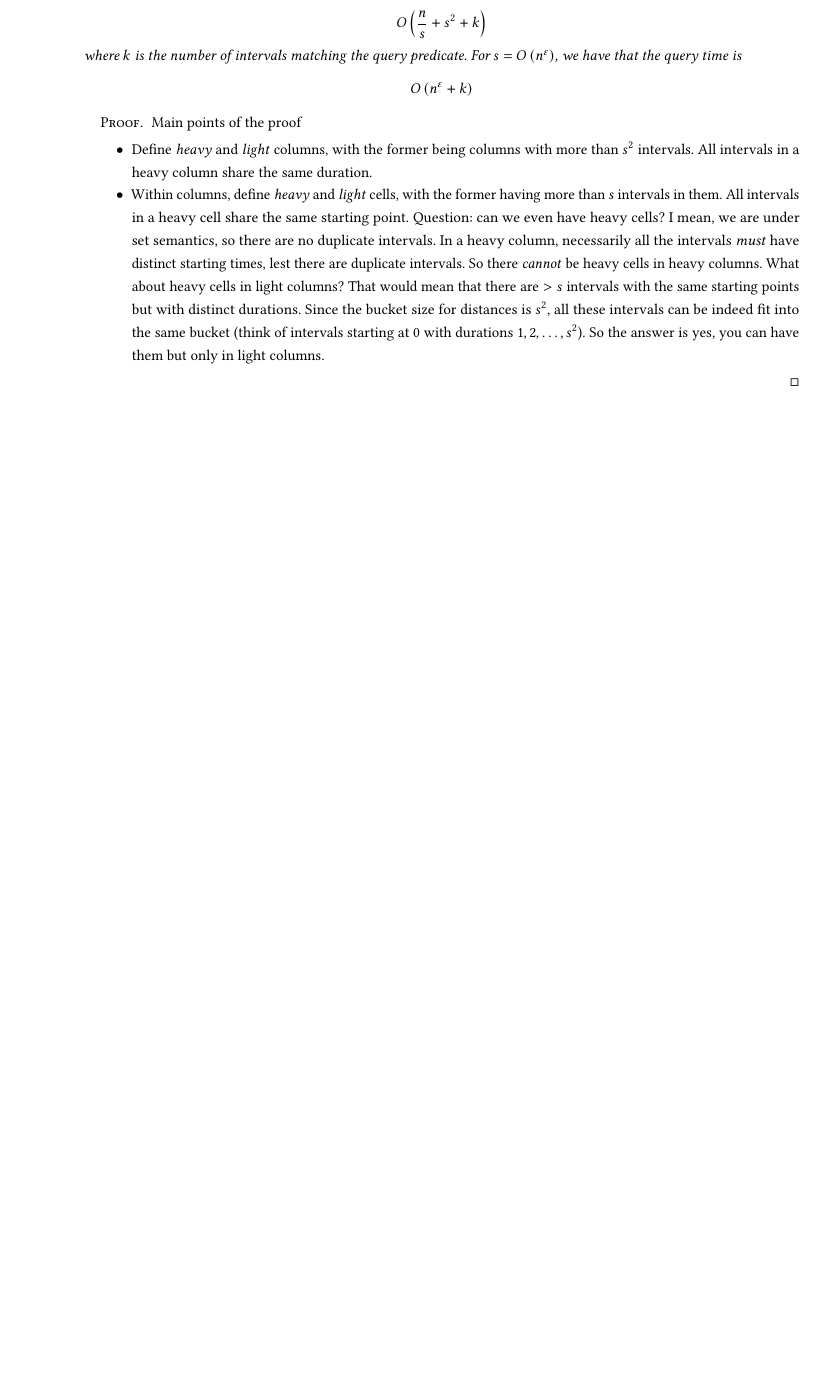
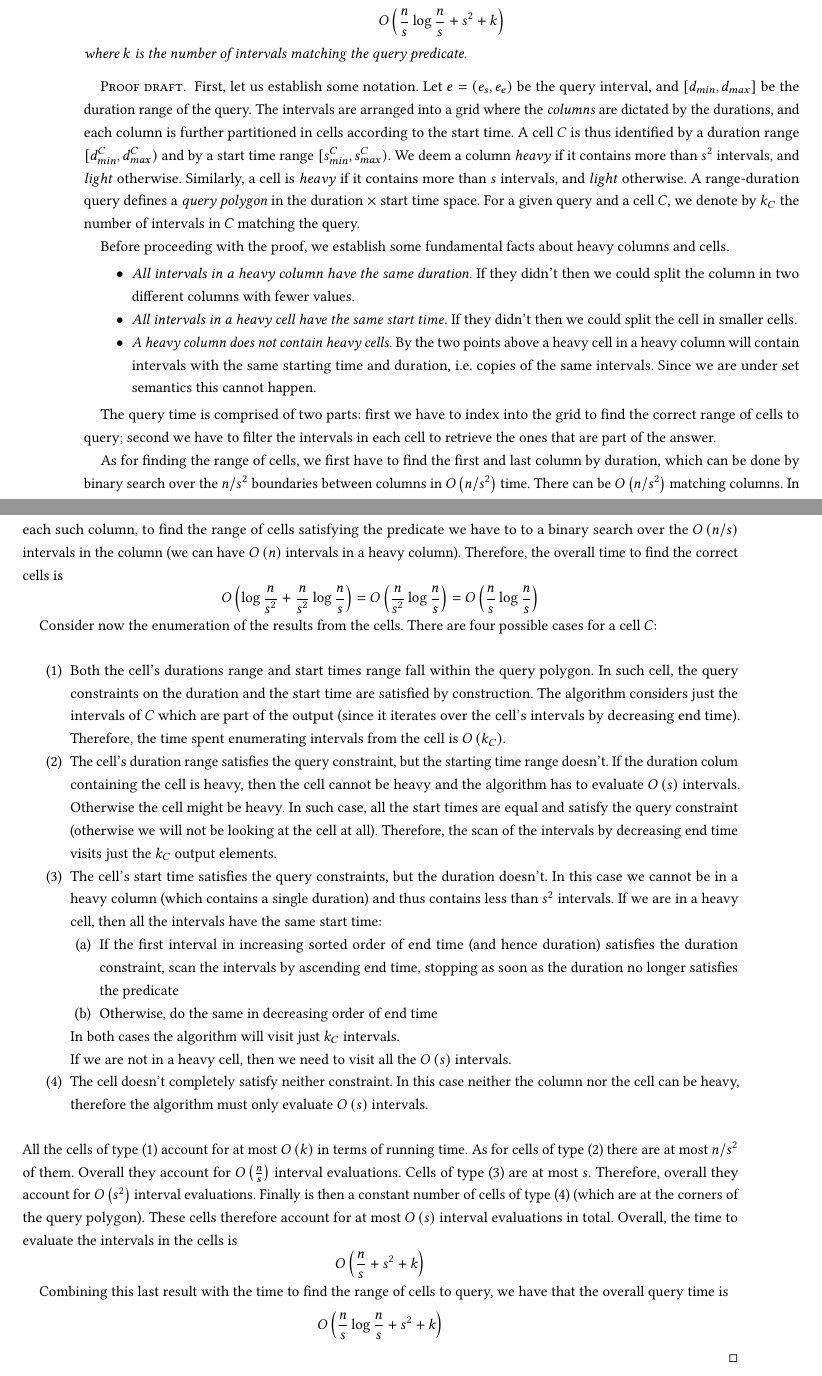
Before and after one commit to Cecca/temporal-index, a LaTeX paper (paper/temporal-index.tex): part of page 4 of 5 before the commit and two parts of pages 4 and 5 of 6 after it, the two joined at a grey line, cut so that both start at the same text, the shorter picture padded with empty space. Compiled offline with pdfLaTeX.

Commit message:
Draft the proof of the query complexity

```diff
--- a/paper/temporal-index.tex
+++ b/paper/temporal-index.tex
@@ -237,30 +243,100 @@ can be made polynomially smaller than the input size.
     Given an index over a set of $n$ intervals, with page size $s$, the time for
     answering a range-duration query is
     \[
+        \BO{\frac{n}{s}\log\frac{n}{s} + s^2 + k}
+    \]
+    where $k$ is the number of intervals matching the query predicate.
+    % For $s = \BO{n^\epsilon}$, we have that the query time is
+    % \[
+    %     \BO{n^\epsilon + k}
+    % \]
+\end{theorem}
+\begin{proof}[Proof draft]
+    First, let us establish some notation.
+    Let $e = (e_s, e_e)$ be the query interval, and $[d_{min}, d_{max}]$ be the duration range of the query.
+    The intervals are arranged into a grid where the \emph{columns} are dictated by the
+    durations, and each column is further partitioned in cells according to the start time.
+    A cell $C$ is thus identified by a duration range $[d_{min}^C, d_{max}^C)$ and by a start time range
+    $[s^C_{min}, s^C_{max})$.
+    We deem a column \emph{heavy} if it contains more than $s^2$ intervals, and \emph{light} otherwise.
+    Similarly, a cell is \emph{heavy} if it contains more than $s$ intervals, and \emph{light} otherwise.
+    A range-duration query defines a \emph{query polygon} in the duration $\times$ start time space.
+    For a given query and a cell $C$, we denote by $k_C$ the number of intervals in $C$ matching the query.
+
+    Before proceeding with the proof, we establish some fundamental facts about heavy columns and cells.
+    \begin{itemize}
+        \item \emph{All intervals in a heavy column have the same duration}.
+              If they didn't then we could split the column in two different columns
+              with fewer values.
+        \item \emph{All intervals in a heavy cell have the same start time}.
+              If they didn't then we could split the cell in smaller cells.
+        \item \emph{A heavy column does not contain heavy cells}. By the two
+              points above a heavy cell in a heavy column will contain intervals
+              with the same starting time and duration, i.e. copies of
+              the same intervals. Since we are under set semantics this cannot happen.
+    \end{itemize}
+
+    The query time is comprised of two parts: first we have to index into the grid to find the correct
+    range of cells to query; second we have to filter the intervals in each cell to retrieve
+    the ones that are part of the answer.
+
+    As for finding the range of cells, we first have to find the first and last column by duration, which can be
+    done by binary search over the $n/s^2$ boundaries between columns in $\BO{n/s^2}$ time.
+    There can be $\BO{n / s^2}$ matching columns.
+    In each such column, to find the range of cells satisfying the predicate we have to to a binary search
+    over the $\BO{n/s}$ intervals in the column (we can have $\BO{n}$ intervals in a heavy column).
+    Therefore, the overall time to find the correct cells is
+    \[
+        \BO{\log\frac{n}{s^2} + \frac{n}{s^2} \log\frac{n}{s}} =
+        \BO{\frac{n}{s^2} \log\frac{n}{s}} =
+        \BO{\frac{n}{s} \log\frac{n}{s}}
+    \]
+
+    Consider now the enumeration of the results from the cells. There are four possible cases for a cell $C$:
+    \begin{enumerate}
+        \item Both the cell's durations range and start times range fall within the query polygon.
+              In such cell, the query constraints on the duration and the start time are satisfied by construction.
+              The algorithm considers just the intervals of $C$ which are part of the output (since it iterates over
+              the cell's intervals by decreasing end time).
+              Therefore, the time spent enumerating intervals from the cell is $\BO{k_C}$.
+        \item The cell's duration range satisfies the query constraint, but the starting time range doesn't.
+              If the duration colum containing the cell is heavy, then the cell cannot be heavy and the algorithm has to evaluate
+              $\BO{s}$ intervals.
+              Otherwise the cell might be heavy. In such case, all the start times are equal and satisfy the
+              query constraint (otherwise we will not be looking at the cell at all).
+              Therefore, the scan of the intervals by decreasing end time visits just the $k_C$ output elements.
+        \item The cell's start time satisfies the query constraints, but the duration doesn't.
+              In this case we cannot be in a heavy column (which contains a single duration) and thus contains less than $s^2$ intervals.
+              If we are in a heavy cell, then all the intervals have the same
+              start time:
+              \begin{enumerate}
+                  \item If the first interval in
+                        increasing sorted order of end time (and hence duration)
+                        satisfies the duration constraint, scan the intervals by
+                        ascending end time, stopping as soon as the duration no longer
+                        satisfies the predicate
+                  \item Otherwise, do the same in decreasing order of end time
+              \end{enumerate}
+              In both cases the algorithm will visit just $k_C$ intervals.
+
+              If we are not in a heavy cell, then we need to visit all the $\BO{s}$ intervals.
+        \item The cell doesn't completely satisfy neither constraint. In this case neither the column nor the cell can be heavy,
+              therefore the algorithm must only evaluate $\BO{s}$ intervals.
+    \end{enumerate}
+    All the cells of type (1) account for at most $\BO{k}$ in terms of running time.
+    As for cells of type (2) there are at most $n/s^2$ of them. Overall they account for $\BO{\frac{n}{s}}$ interval evaluations.
+    Cells of type (3) are at most $s$. Therefore, overall they account for $\BO{s^2}$ interval evaluations.
+    Finally is then a constant number of cells of type (4) (which are at the corners of the query polygon).
+    These cells therefore account for at most $\BO{s}$ interval evaluations in total.
+    Overall, the time to evaluate the intervals in the cells is
+    \[
         \BO{\frac{n}{s} + s^2 + k}
     \]
-    where $k$ is the number of intervals matching the query predicate.
-    For $s = \BO{n^\epsilon}$, we have that the query time is
+
+    Combining this last result with the time to find the range of cells to query, we have that the overall query time is
     \[
-        \BO{n^\epsilon + k}
+        \BO{\frac{n}{s}\log\frac{n}{s} + s^2 + k}
     \]
-\end{theorem}
-\begin{proof}
-    Main points of the proof
-    \begin{itemize}
-        \item Define \emph{heavy} and \emph{light} columns, with the former being columns with more than $s^2$ intervals.
-              All intervals in a heavy column share the same duration.
-        \item Within columns, define \emph{heavy} and \emph{light} cells, with the former having more than $s$ intervals in them.
-              All intervals in a heavy cell share the same starting point. Question: can we even have heavy cells?
-              I mean, we are under set semantics, so there are no duplicate intervals. In a heavy column, necessarily all
-              the intervals \emph{must} have distinct starting times, lest there are duplicate intervals. So there \emph{cannot} be
-              heavy cells in heavy columns.
-              What about heavy cells in light columns? That would mean that there are $> s$ intervals with the same starting points
-              but with distinct durations.
-              Since the bucket size for distances is $s^2$, all these intervals can be indeed fit into the same bucket
-              (think of intervals starting at 0 with durations $1, 2, \dots, s^2$).
-              So the answer is yes, you can have them but only in light columns.
-    \end{itemize}
 \end{proof}
 
 \cetodo{Describe parallelization}
```
Also changed, not shown: paper/temporal-index.tex (12 more changed lines).
